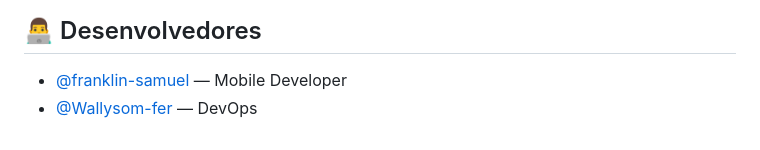
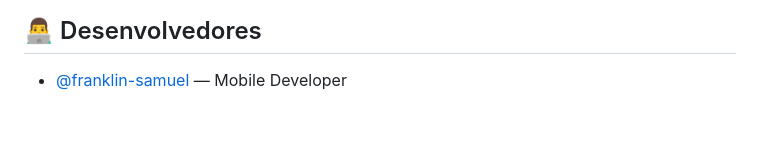
Before and after one commit to franklin-samuel/MyMarket, a Markdown page: README.md, the part around the change. Rendered like a GitHub page.

Commit message:
Atualizar o README.md

```diff
--- a/README.md
+++ b/README.md
@@ -147,4 +147,3 @@ Caso você represente uma empresa, startup, núcleo de tecnologia ou um dev inte
 ## 👨‍💻 Desenvolvedores
 
 - [@franklin-samuel](https://github.com/franklin-samuel) — Mobile Developer
-- [@Wallysom-fer](https://github.com/Wallysom-fer) — DevOps
```
